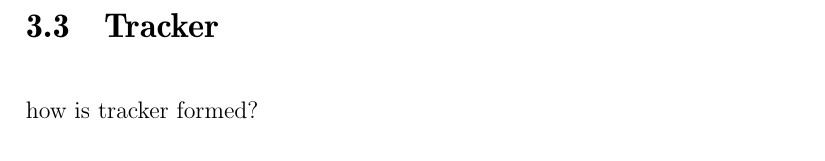
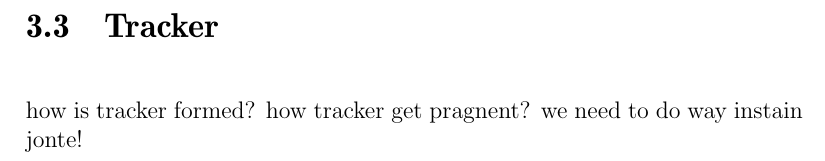
Before and after one commit to pxf/derp, a LaTeX thesis (Lightning/report/report.tex, which reads Lightning/report/tex/chapters/chapter3_implementation.tex): part of page 10 of 13, cut so that both start at the same text. Compiled offline with pdfLaTeX.

Commit message:
Testing git.

```diff
--- a/Lightning/report/tex/chapters/chapter3_implementation.tex
+++ b/Lightning/report/tex/chapters/chapter3_implementation.tex
@@ -19,4 +19,4 @@ Each of the tasks that make up a job, is simply a predefined region of the final
 % - planned photon mapper job processor\\ <- tas upp i future work istället
 
 \section{Tracker}
-how is tracker formed?
+how is tracker formed? how tracker get pragnent? we need to do way instain jonte!
```
